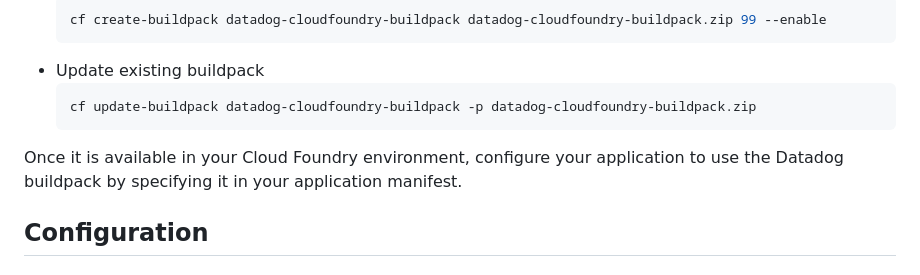
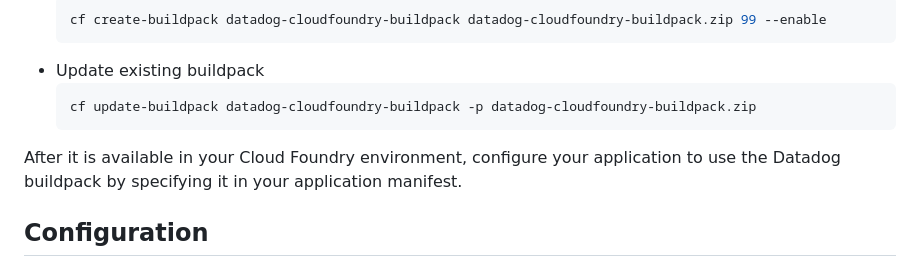
Before and after one commit to DataDog/datadog-cloudfoundry-buildpack, a Markdown page: README.md, the part around the change. Rendered like a GitHub page.

Commit message:
"After" is a better preposition here
Co-authored-by: May Lee <may.lee@datadoghq.com>

````diff
--- a/README.md
+++ b/README.md
@@ -40,7 +40,7 @@ Download the latest Datadog [buildpack release][2] or [build it][3] and upload i
     cf update-buildpack datadog-cloudfoundry-buildpack -p datadog-cloudfoundry-buildpack.zip
     ```
 
-Once it is available in your Cloud Foundry environment, configure your application to use the Datadog buildpack by specifying it in your application manifest.
+After it is available in your Cloud Foundry environment, configure your application to use the Datadog buildpack by specifying it in your application manifest.
 
 ## Configuration
 
````
